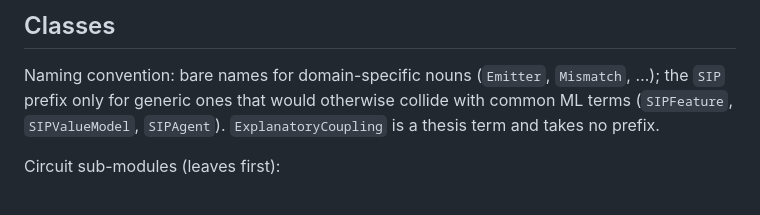
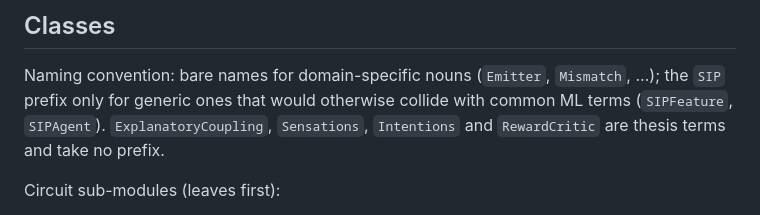
Before and after one commit to NeilGirdhar/cem, a Markdown page: docs/sip.md, the part around one of its changes. GitHub-like rendering.

```diff
--- a/docs/sip.md
+++ b/docs/sip.md
@@ -9,8 +9,8 @@ framework SIP plugs into, see [`architecture.md`](architecture.md).
 
 Naming convention: bare names for domain-specific nouns (`Emitter`, `Mismatch`,
 …); the `SIP` prefix only for generic ones that would otherwise collide with
-common ML terms (`SIPFeature`, `SIPValueModel`, `SIPAgent`).
-`ExplanatoryCoupling` is a thesis term and takes no prefix.
+common ML terms (`SIPFeature`, `SIPAgent`). `ExplanatoryCoupling`, `Sensations`,
+`Intentions` and `RewardCritic` are thesis terms and take no prefix.
 
 Circuit sub-modules (leaves first):
 
```
Also changed, not shown: other parts of docs/sip.md (+54 -12 lines).
